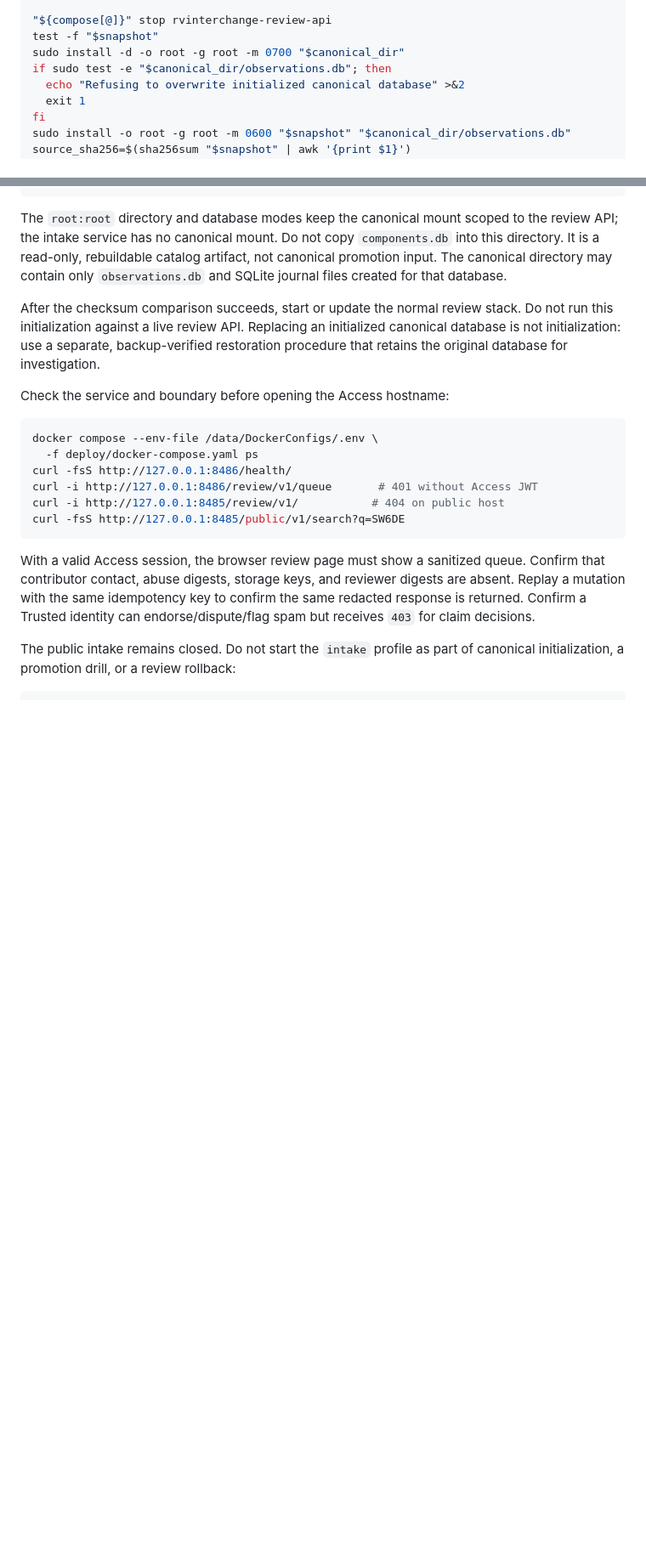
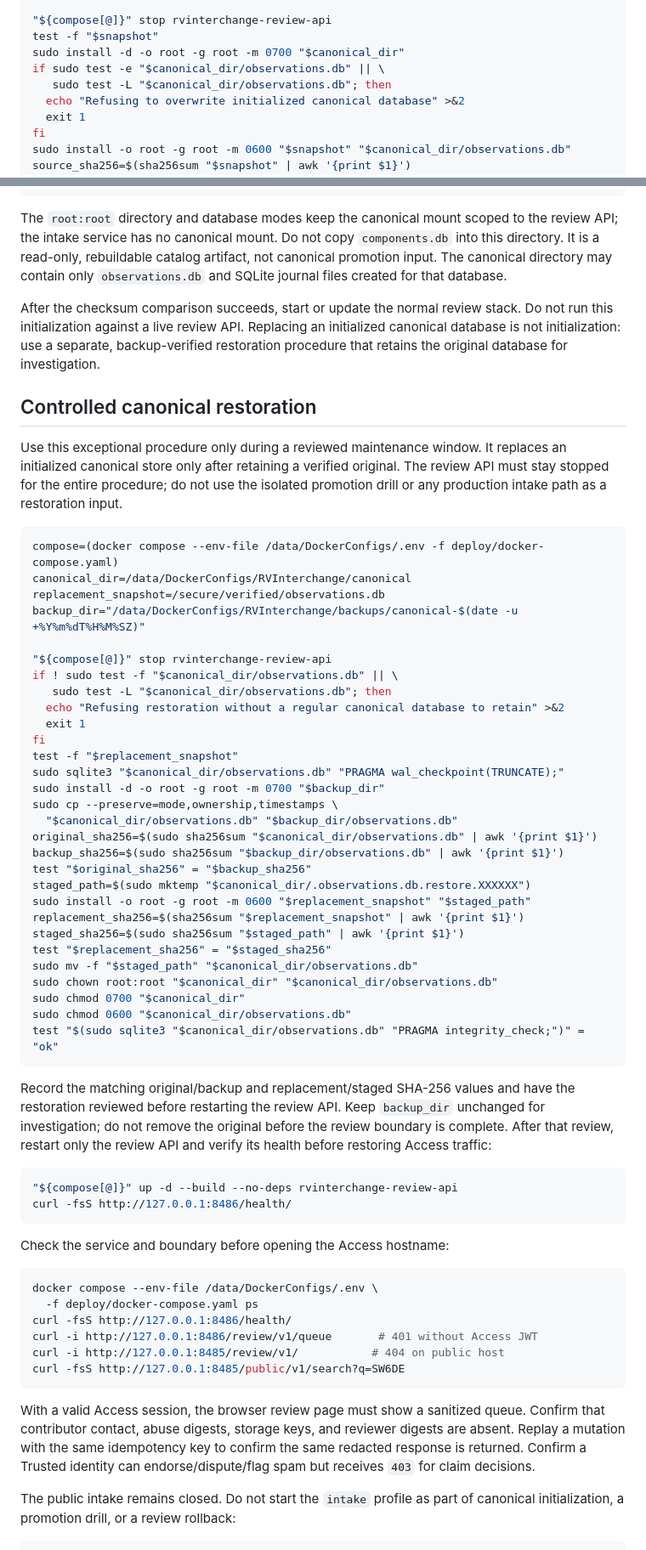
Before and after one commit to tokendad/RV_Interchange, a Markdown page: docs/operations/rvinterchange-moderation-review.md, 2 parts joined by grey strips. Shown at 85% size. Drawn GitHub-style; blank space fills up the shorter version.

Commit message:
docs: harden canonical restoration runbook

````diff
--- a/docs/operations/rvinterchange-moderation-review.md
+++ b/docs/operations/rvinterchange-moderation-review.md
@@ -73,7 +73,8 @@ snapshot="$PWD/Docs/Tools/observations.db"
 "${compose[@]}" stop rvinterchange-review-api
 test -f "$snapshot"
 sudo install -d -o root -g root -m 0700 "$canonical_dir"
-if sudo test -e "$canonical_dir/observations.db"; then
+if sudo test -e "$canonical_dir/observations.db" || \
+   sudo test -L "$canonical_dir/observations.db"; then
   echo "Refusing to overwrite initialized canonical database" >&2
   exit 1
 fi
@@ -97,6 +98,57 @@ stack. Do not run this initialization against a live review API. Replacing an
 initialized canonical database is not initialization: use a separate,
 backup-verified restoration procedure that retains the original database for
 investigation.
+
+## Controlled canonical restoration
+
+Use this exceptional procedure only during a reviewed maintenance window. It
+replaces an initialized canonical store only after retaining a verified
+original. The review API must stay stopped for the entire procedure; do not use
+the isolated promotion drill or any production intake path as a restoration
+input.
+
+```bash
+compose=(docker compose --env-file /data/DockerConfigs/.env -f deploy/docker-compose.yaml)
+canonical_dir=/data/DockerConfigs/RVInterchange/canonical
+replacement_snapshot=/secure/verified/observations.db
+backup_dir="/data/DockerConfigs/RVInterchange/backups/canonical-$(date -u +%Y%m%dT%H%M%SZ)"
+
+"${compose[@]}" stop rvinterchange-review-api
+if ! sudo test -f "$canonical_dir/observations.db" || \
+   sudo test -L "$canonical_dir/observations.db"; then
+  echo "Refusing restoration without a regular canonical database to retain" >&2
+  exit 1
+fi
+test -f "$replacement_snapshot"
+sudo sqlite3 "$canonical_dir/observations.db" "PRAGMA wal_checkpoint(TRUNCATE);"
+sudo install -d -o root -g root -m 0700 "$backup_dir"
+sudo cp --preserve=mode,ownership,timestamps \
+  "$canonical_dir/observations.db" "$backup_dir/observations.db"
+original_sha256=$(sudo sha256sum "$canonical_dir/observations.db" | awk '{print $1}')
+backup_sha256=$(sudo sha256sum "$backup_dir/observations.db" | awk '{print $1}')
+test "$original_sha256" = "$backup_sha256"
+staged_path=$(sudo mktemp "$canonical_dir/.observations.db.restore.XXXXXX")
+sudo install -o root -g root -m 0600 "$replacement_snapshot" "$staged_path"
+replacement_sha256=$(sha256sum "$replacement_snapshot" | awk '{print $1}')
+staged_sha256=$(sudo sha256sum "$staged_path" | awk '{print $1}')
+test "$replacement_sha256" = "$staged_sha256"
+sudo mv -f "$staged_path" "$canonical_dir/observations.db"
+sudo chown root:root "$canonical_dir" "$canonical_dir/observations.db"
+sudo chmod 0700 "$canonical_dir"
+sudo chmod 0600 "$canonical_dir/observations.db"
+test "$(sudo sqlite3 "$canonical_dir/observations.db" "PRAGMA integrity_check;")" = "ok"
+```
+
+Record the matching original/backup and replacement/staged SHA-256 values and
+have the restoration reviewed before restarting the review API. Keep
+`backup_dir` unchanged for investigation; do not remove the original before the
+review boundary is complete. After that review, restart only the review API and
+verify its health before restoring Access traffic:
+
+```bash
+"${compose[@]}" up -d --build --no-deps rvinterchange-review-api
+curl -fsS http://127.0.0.1:8486/health/
+```
 
 Check the service and boundary before opening the Access hostname:
 
````
